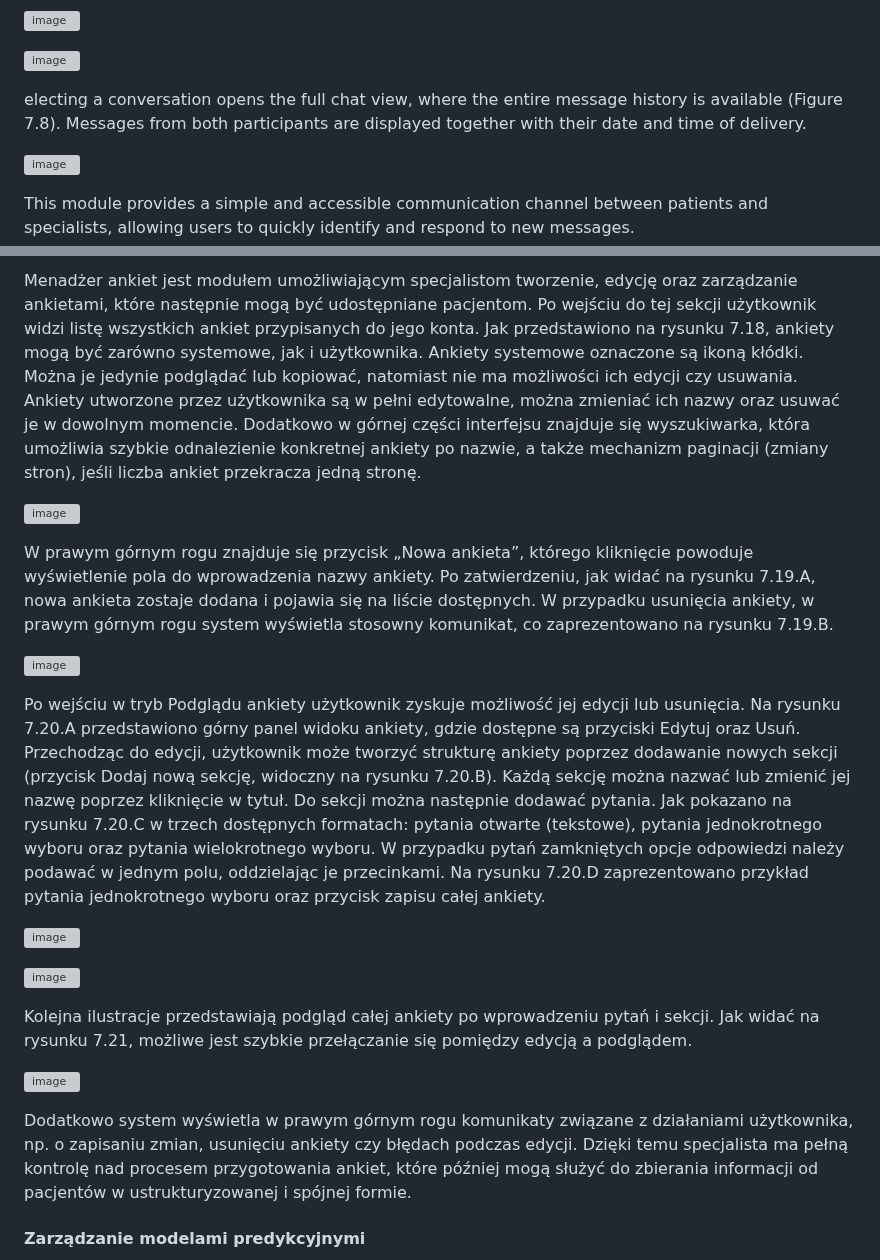
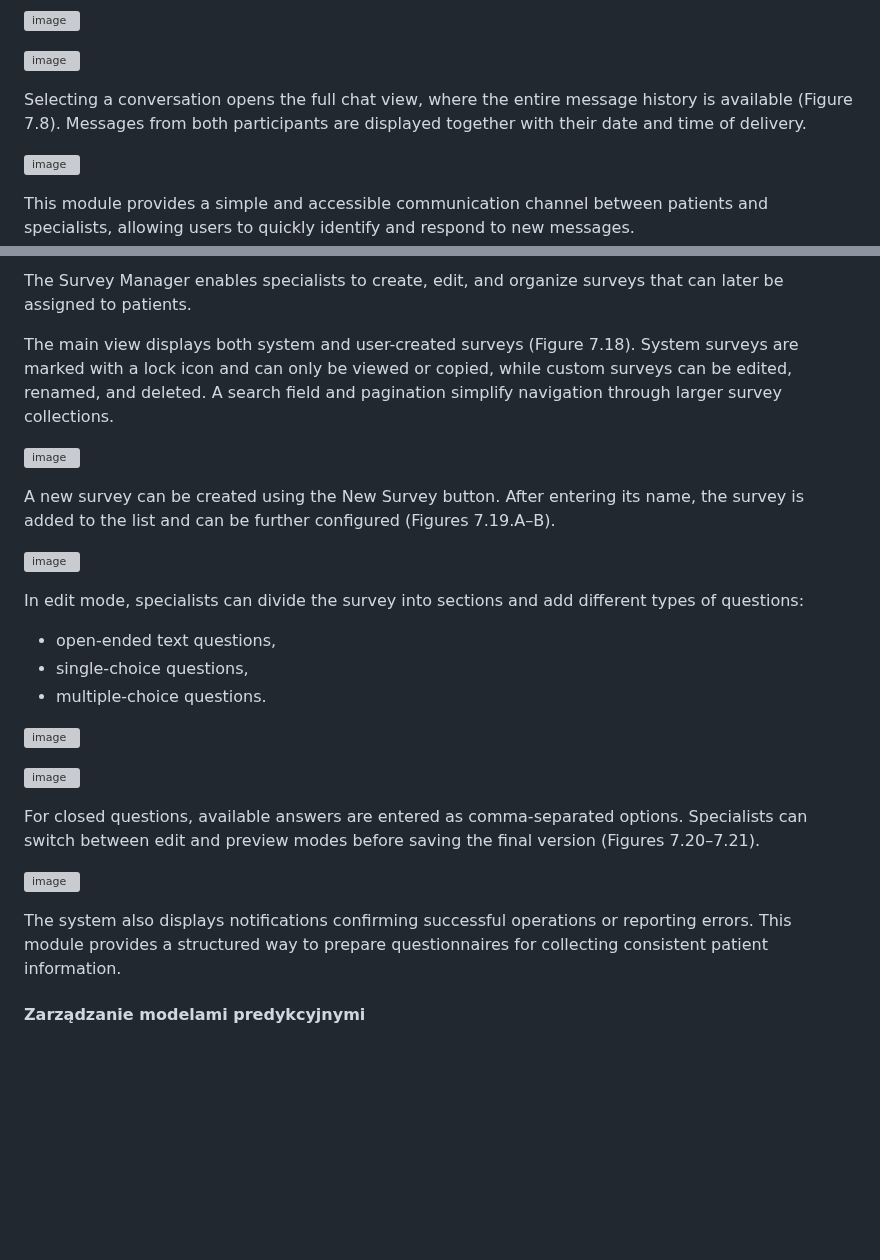
Before and after one commit to Zyla00/diagnostic-support-application, a Markdown page: README.md, 2 parts joined by grey strips. GitHub-like rendering; blank space fills up the shorter version; grey boxes are pictures that could not be loaded.

```diff
--- a/README.md
+++ b/README.md
@@ -74,7 +74,7 @@ New messages are clearly indicated in the sidebar by a red badge showing the num
 <img width="506" height="310" alt="image" src="https://github.com/user-attachments/assets/5ff41235-38ed-41b2-bc69-92e6693df0a1" />
 </p>
 
-electing a conversation opens the full chat view, where the entire message history is available (Figure 7.8). Messages from both participants are displayed together with their date and time of delivery.
+Selecting a conversation opens the full chat view, where the entire message history is available (Figure 7.8). Messages from both participants are displayed together with their date and time of delivery.
 
 <p>
 <img width="506" height="316" alt="image" src="https://github.com/user-attachments/assets/cf255cbe-1602-4e0d-9a23-4aed9c0c0bbb" />
@@ -211,38 +177,23 @@ podejmowanie decyzji.
 
-Menadżer ankiet jest modułem umożliwiającym specjalistom tworzenie, edycję oraz
-zarządzanie ankietami, które następnie mogą być udostępniane pacjentom. Po wejściu do tej
-sekcji użytkownik widzi listę wszystkich ankiet przypisanych do jego konta. Jak przedstawiono
-na rysunku 7.18, ankiety mogą być zarówno systemowe, jak i użytkownika. Ankiety systemowe
-oznaczone są ikoną kłódki. Można je jedynie podglądać lub kopiować, natomiast nie ma
-możliwości ich edycji czy usuwania. Ankiety utworzone przez użytkownika są w pełni
-edytowalne, można zmieniać ich nazwy oraz usuwać je w dowolnym momencie. Dodatkowo w górnej części interfejsu znajduje się wyszukiwarka, która umożliwia szybkie odnalezienie
-konkretnej ankiety po nazwie, a także mechanizm paginacji (zmiany stron), jeśli liczba ankiet
-przekracza jedną stronę.
+The Survey Manager enables specialists to create, edit, and organize surveys that can later be assigned to patients.
+
+The main view displays both system and user-created surveys (Figure 7.18). System surveys are marked with a lock icon and can only be viewed or copied, while custom surveys can be edited, renamed, and deleted. A search field and pagination simplify navigation through larger survey collections.
 
 <p>
 <img width="506" height="224" alt="image" src="https://github.com/user-attachments/assets/8ddf8a14-6e3d-4a7a-be05-47c069b3dac1" />
 </p>
 
-W prawym górnym rogu znajduje się przycisk „Nowa ankieta”, którego kliknięcie powoduje
-wyświetlenie pola do wprowadzenia nazwy ankiety. Po zatwierdzeniu, jak widać na rysunku
-7.19.A, nowa ankieta zostaje dodana i pojawia się na liście dostępnych. W przypadku usunięcia
-ankiety, w prawym górnym rogu system wyświetla stosowny komunikat, co zaprezentowano
-na rysunku 7.19.B.
+A new survey can be created using the New Survey button. After entering its name, the survey is added to the list and can be further configured (Figures 7.19.A–B).
 
 <p>
 <img width="506" height="142" alt="image" src="https://github.com/user-attachments/assets/bf769e77-80d8-4590-83c0-8bda0d4f42da" />
 </p>
 
-Po wejściu w tryb Podglądu ankiety użytkownik zyskuje możliwość jej edycji lub usunięcia.
-Na rysunku 7.20.A przedstawiono górny panel widoku ankiety, gdzie dostępne są przyciski
-Edytuj oraz Usuń. Przechodząc do edycji, użytkownik może tworzyć strukturę ankiety poprzez
-dodawanie nowych sekcji (przycisk Dodaj nową sekcję, widoczny na rysunku 7.20.B). Każdą
-sekcję można nazwać lub zmienić jej nazwę poprzez kliknięcie w tytuł. Do sekcji można
-następnie dodawać pytania. Jak pokazano na rysunku 7.20.C w trzech dostępnych formatach:
-pytania otwarte (tekstowe), pytania jednokrotnego wyboru oraz pytania wielokrotnego wyboru.
-W przypadku pytań zamkniętych opcje odpowiedzi należy podawać w jednym polu,
-oddzielając je przecinkami. Na rysunku 7.20.D zaprezentowano przykład pytania
-jednokrotnego wyboru oraz przycisk zapisu całej ankiety.
+In edit mode, specialists can divide the survey into sections and add different types of questions:
+
+ - open-ended text questions,
+ - single-choice questions,
+ - multiple-choice questions.
 
 <p>
 <img width="506" height="660" alt="image" src="https://github.com/user-attachments/assets/eed6c677-2ce8-46ba-bc1f-f68adbc2b914" />
@@ -252,17 +203,13 @@ jednokrotnego wyboru oraz przycisk zapisu całej ankiety.
 <img width="506" height="322" alt="image" src="https://github.com/user-attachments/assets/423ff8fe-632b-4f1c-92f4-2b7439fea4fd" />
 </p>
 
-Kolejna ilustracje przedstawiają podgląd całej ankiety po wprowadzeniu pytań i sekcji. Jak
-widać na rysunku 7.21, możliwe jest szybkie przełączanie się pomiędzy edycją a podglądem.
+For closed questions, available answers are entered as comma-separated options. Specialists can switch between edit and preview modes before saving the final version (Figures 7.20–7.21).
 
 <p>
 <img width="506" height="282" alt="image" src="https://github.com/user-attachments/assets/ff18ac3c-4980-4720-be4d-a8567c9b67f5" />
 </p>
 
-Dodatkowo system wyświetla w prawym górnym rogu komunikaty związane z działaniami
-użytkownika, np. o zapisaniu zmian, usunięciu ankiety czy błędach podczas edycji. Dzięki temu
-specjalista ma pełną kontrolę nad procesem przygotowania ankiet, które później mogą służyć
-do zbierania informacji od pacjentów w ustrukturyzowanej i spójnej formie.
+The system also displays notifications confirming successful operations or reporting errors. This module provides a structured way to prepare questionnaires for collecting consistent patient information.
 
 #### Zarządzanie modelami predykcyjnymi
 
```
Also changed, not shown: other parts of README.md (+19 -53 lines).
